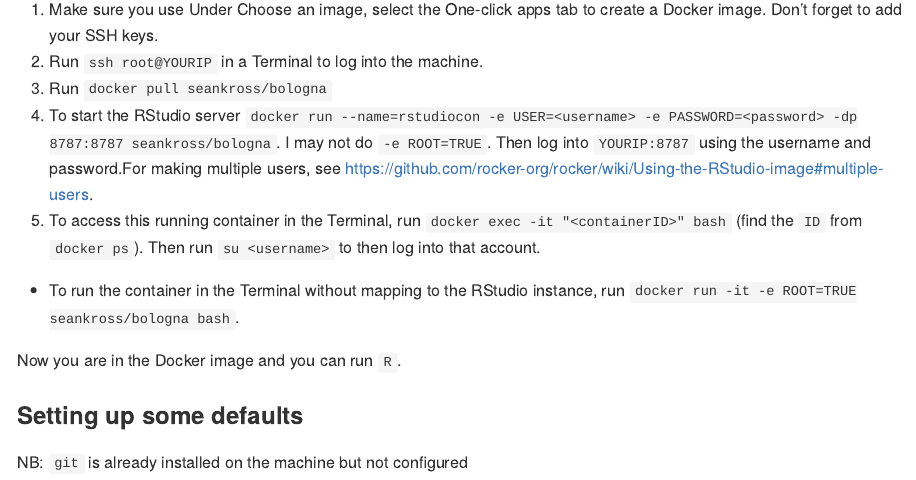
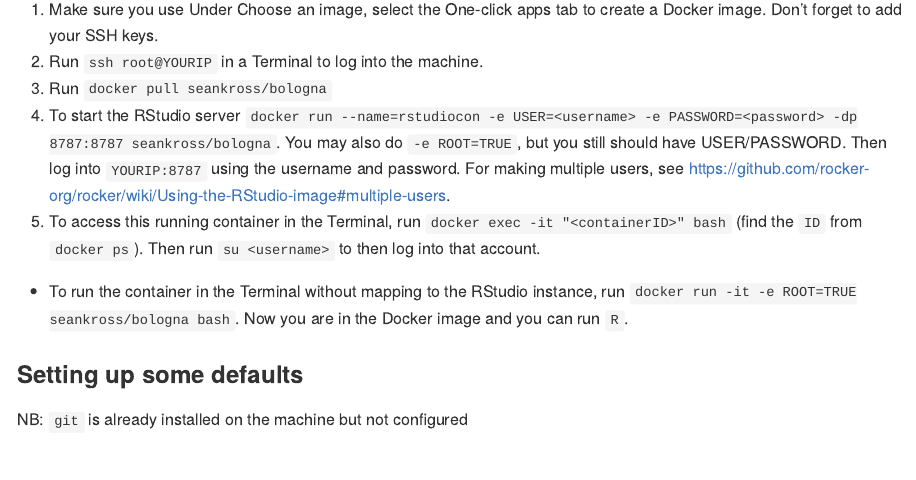
Before and after one commit to jhudsl/bologna, an R Markdown document (README.Rmd): the page in a window 1100 px wide, from 550 px down. The pictures show the output file README.md that the author committed with the source, drawn offline in the style of GitHub.

Commit message:
updated readme

```diff
--- a/README.Rmd
+++ b/README.Rmd
@@ -35,16 +35,14 @@ Throughout I will call the IP address `YOURIP`.
 1. Make sure you use Under Choose an image, select the One-click apps tab to create a Docker image.  Don't forget to add your SSH keys.
 2. Run `ssh root@YOURIP` in a Terminal to log into the machine.
 3. Run `docker pull seankross/bologna`
-5. To start the RStudio server `docker run --name=rstudiocon -e USER=<username> -e PASSWORD=<password> -dp 8787:8787 seankross/bologna`.  I may not do `-e ROOT=TRUE`.  Then log into `YOURIP:8787` using the username and password.For making multiple users, see https://github.com/rocker-org/rocker/wiki/Using-the-RStudio-image#multiple-users.
+5. To start the RStudio server `docker run --name=rstudiocon -e USER=<username> -e PASSWORD=<password> -dp 8787:8787 seankross/bologna`.  You may also do `-e ROOT=TRUE`, but you still should have USER/PASSWORD.  Then log into `YOURIP:8787` using the username and password. For making multiple users, see https://github.com/rocker-org/rocker/wiki/Using-the-RStudio-image#multiple-users.
 5. To access this running container in the Terminal, run `docker exec -it "<containerID>" bash` (find the `ID` from `docker ps`).  Then run `su <username>` to then log into that account.
 
-- To run the container in the Terminal without mapping to the RStudio instance, run `docker run -it -e ROOT=TRUE  seankross/bologna bash`.
+- To run the container in the Terminal without mapping to the RStudio instance, run `docker run -it -e ROOT=TRUE  seankross/bologna bash`.   Now you are in the Docker image and you can run `R`.
 
 <!-- NB: `rstudio` user may be open to the whole internet if you don't use `USER` and `PASSWORD`. You can run `docker exec rstudiocon deluser rstudio` -->
 
 
-
-Now you are in the Docker image and you can run `R`.
 
 ### Setting up some defaults
 
```
Also changed, not shown: README.md.
